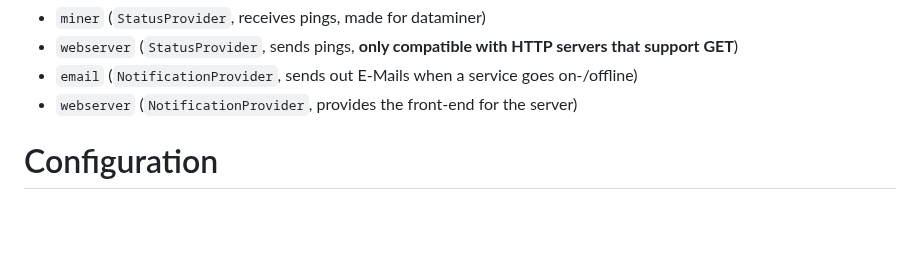
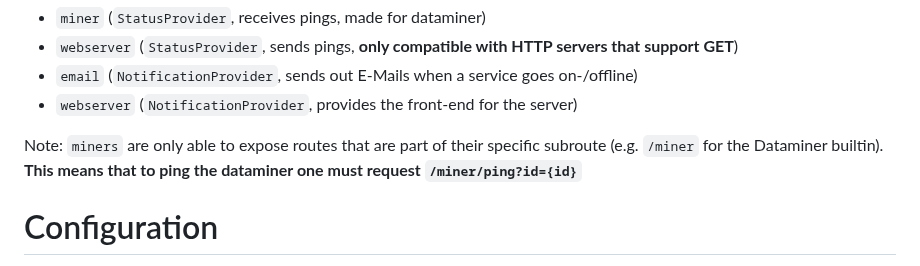
Before and after one commit to Schatten2021/dataminer-monitor, a Markdown page: README.md, the part around the change. Rendered like a GitHub page; blank space fills up the shorter version.

Commit message:
added notice to README.md

```diff
--- a/README.md
+++ b/README.md
@@ -15,6 +15,9 @@ There are currently 2 `StatusProvider` and 2 `NotificationProvider`:
 - `webserver` (`StatusProvider`, sends pings, **only compatible with HTTP servers that support GET**)
 - `email` (`NotificationProvider`, sends out E-Mails when a service goes on-/offline)
 - `webserver` (`NotificationProvider`, provides the front-end for the server)
+
+Note: `miners` are only able to expose routes that are part of their specific subroute (e.g. `/miner` for the Dataminer builtin).
+**This means that to ping the dataminer one must request `/miner/ping?id={id}`**
 
 # Configuration
 There are two basic configuration keys in the configuration file (`config.toml`): `status` & `notifications`.
```
